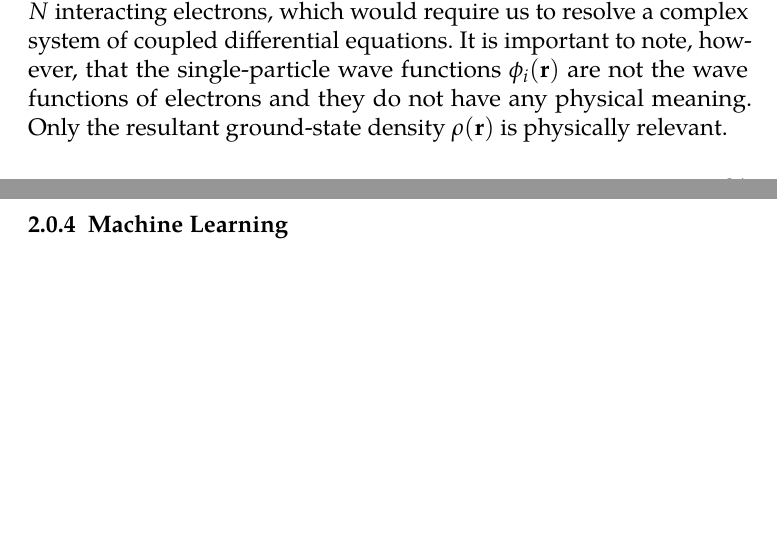
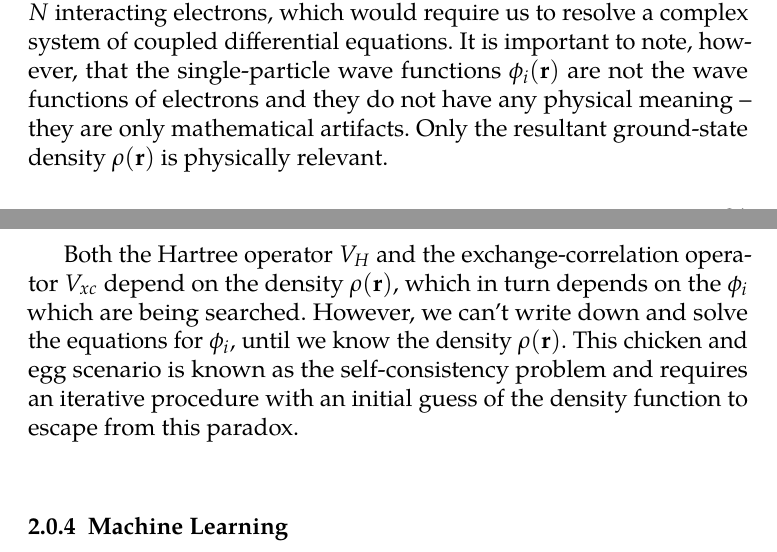
Before and after one commit to hacksparr0w/bachelor-thesis, a LaTeX thesis (main.tex, which reads include/molecular-dynamics.tex): two parts of pages 22 and 23 of 32 before the commit and two parts of pages 22 and 23 of 33 after it, joined at a grey line, cut so that both start at the same text, the shorter picture padded with empty space. Compiled offline with pdfLaTeX.

Commit message:
feat: describe the sc problem

```diff
--- a/include/molecular-dynamics.tex
+++ b/include/molecular-dynamics.tex
@@ -403,5 +403,14 @@ solving conventional Schrödinger equation for system of $N$ interacting
 electrons, which would require us to resolve a complex system of coupled
 differential equations. It is important to note, however, that the
 single-particle wave functions $\phi_i(\mathbf{r})$ are not the wave functions
-of electrons and they do not have any physical meaning. Only the resultant
-ground-state density $\rho(\mathbf{r})$ is physically relevant.
+of electrons and they do not have any physical meaning -- they are only
+mathematical artifacts. Only the resultant ground-state density
+$\rho(\mathbf{r})$ is physically relevant.
+
+Both the Hartree operator $V_H$ and the exchange-correlation operator $V_{xc}$
+depend on the density $\rho(\mathbf{r})$, which in turn depends on the
+$\phi_i$ which are being searched. However, we can't write down and solve the
+equations for $\phi_i$, until we know the density $\rho(\mathbf{r})$. This
+chicken and egg scenario is known as the self-consistency problem and requires
+an iterative procedure with an initial guess of the density function to escape
+from this paradox.
```
Also changed, not shown: image/self_consistency.png (added), main.pdf, include/molecular-dynamics.tex (8 more changed lines), 1 other file.
